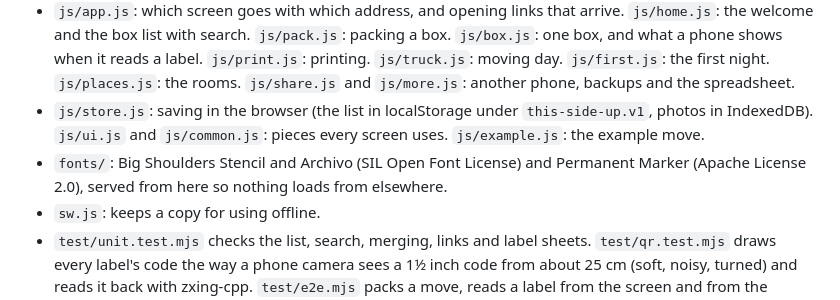
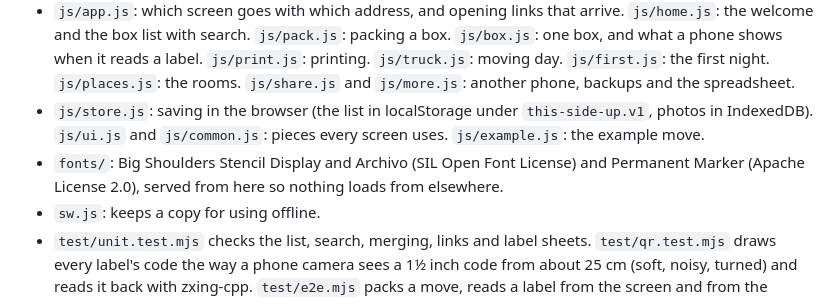
Before and after one commit to markjf99702/this-side-up, a Markdown page: README.md, the part around the change. Drawn GitHub-style.

Commit message:
README: the stencil font's full name
The numbers are set in Big Shoulders Stencil Display, the face that's in fonts/.

Co-Authored-By: Claude Opus 5.5 <noreply@anthropic.com>
Claude-Session: https://claude.ai/code/session_01N3tHmrVtD9q2Zcak1ErX34

```diff
--- a/README.md
+++ b/README.md
@@ -42,6 +42,6 @@ To put it online with GitHub Pages: **Settings → Pages → Build and deploymen
 - `js/labels.js`: the label, door signs and the test sheet, sized in em so one label works at any size. `js/qr.js` draws QR codes with `js/vendor/qrcode.js`, Kazuhiko Arase's QR Code Generator (MIT), the same one While You Were Out uses.
 - `js/app.js`: which screen goes with which address, and opening links that arrive. `js/home.js`: the welcome and the box list with search. `js/pack.js`: packing a box. `js/box.js`: one box, and what a phone shows when it reads a label. `js/print.js`: printing. `js/truck.js`: moving day. `js/first.js`: the first night. `js/places.js`: the rooms. `js/share.js` and `js/more.js`: another phone, backups and the spreadsheet.
 - `js/store.js`: saving in the browser (the list in localStorage under `this-side-up.v1`, photos in IndexedDB). `js/ui.js` and `js/common.js`: pieces every screen uses. `js/example.js`: the example move.
-- `fonts/`: Big Shoulders Stencil and Archivo (SIL Open Font License) and Permanent Marker (Apache License 2.0), served from here so nothing loads from elsewhere.
+- `fonts/`: Big Shoulders Stencil Display and Archivo (SIL Open Font License) and Permanent Marker (Apache License 2.0), served from here so nothing loads from elsewhere.
 - `sw.js`: keeps a copy for using offline.
 - `test/unit.test.mjs` checks the list, search, merging, links and label sheets. `test/qr.test.mjs` draws every label's code the way a phone camera sees a 1½ inch code from about 25 cm (soft, noisy, turned) and reads it back with zxing-cpp. `test/e2e.mjs` packs a move, reads a label from the screen and from the printed PDF, counts the truck both ways, and moves the list between three phones.
```
